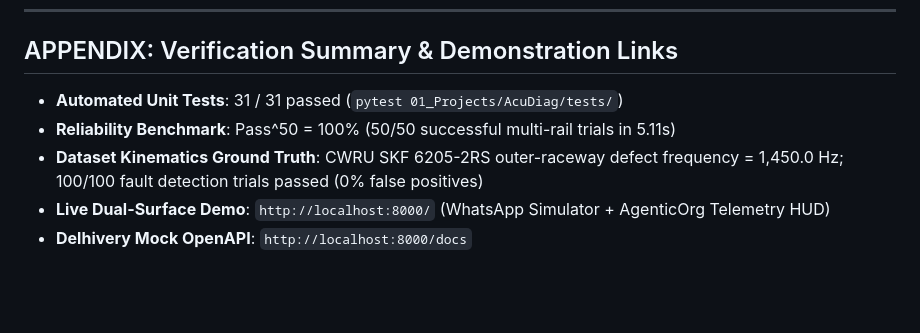
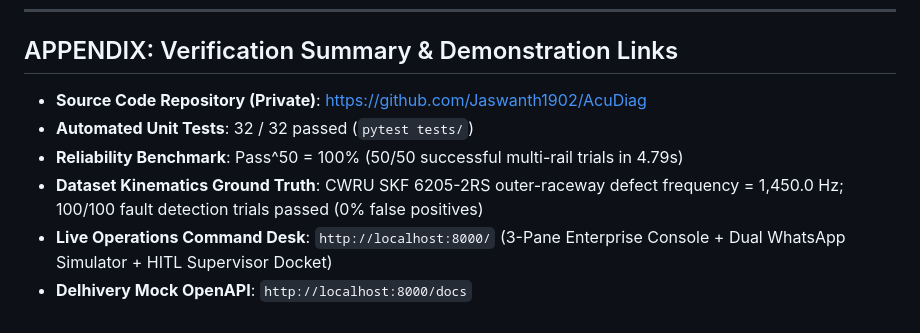
Before and after one commit to Jaswanth1902/AcuDiag, a Markdown page: databank/05_Final_Submission_Dossier/FINAL_SUBMISSION_PACK.md, the part around the change. GitHub-like rendering; blank space fills up the shorter version.

Commit message:
docs: add private repo link and update verification metrics in final submission pack

```diff
--- a/databank/05_Final_Submission_Dossier/FINAL_SUBMISSION_PACK.md
+++ b/databank/05_Final_Submission_Dossier/FINAL_SUBMISSION_PACK.md
@@ -284,8 +284,9 @@ Even after battle-testing, AcuDiag documents two known edge-case boundaries for
 
 ## APPENDIX: Verification Summary & Demonstration Links
 
-* **Automated Unit Tests**: 31 / 31 passed (`pytest 01_Projects/AcuDiag/tests/`)
-* **Reliability Benchmark**: Pass^50 = 100% (50/50 successful multi-rail trials in 5.11s)
+* **Source Code Repository (Private)**: [https://github.com/Jaswanth1902/AcuDiag](https://github.com/Jaswanth1902/AcuDiag)
+* **Automated Unit Tests**: 32 / 32 passed (`pytest tests/`)
+* **Reliability Benchmark**: Pass^50 = 100% (50/50 successful multi-rail trials in 4.79s)
 * **Dataset Kinematics Ground Truth**: CWRU SKF 6205-2RS outer-raceway defect frequency = 1,450.0 Hz; 100/100 fault detection trials passed (0% false positives)
-* **Live Dual-Surface Demo**: `http://localhost:8000/` (WhatsApp Simulator + AgenticOrg Telemetry HUD)
+* **Live Operations Command Desk**: `http://localhost:8000/` (3-Pane Enterprise Console + Dual WhatsApp Simulator + HITL Supervisor Docket)
 * **Delhivery Mock OpenAPI**: `http://localhost:8000/docs`
```
